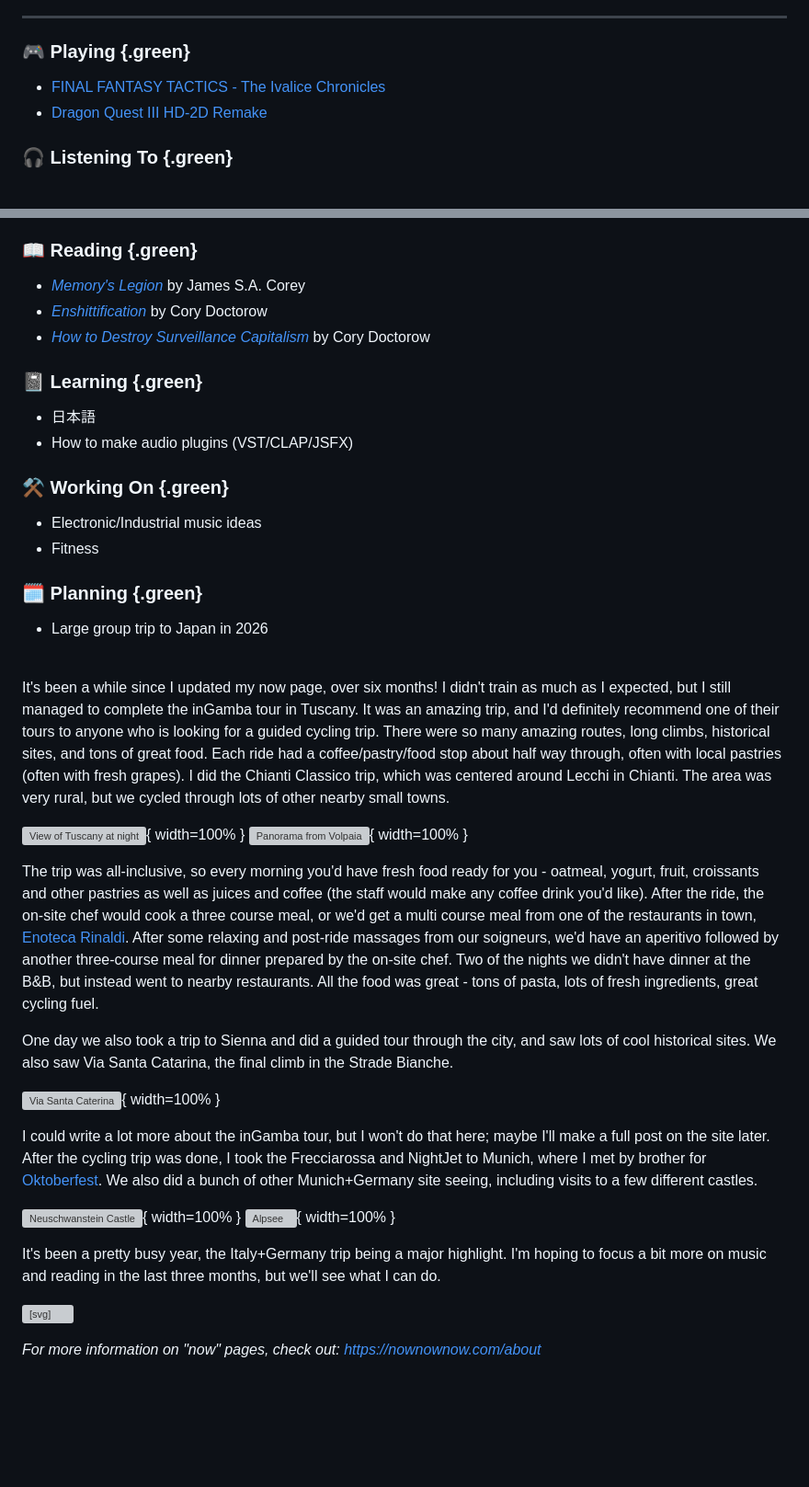
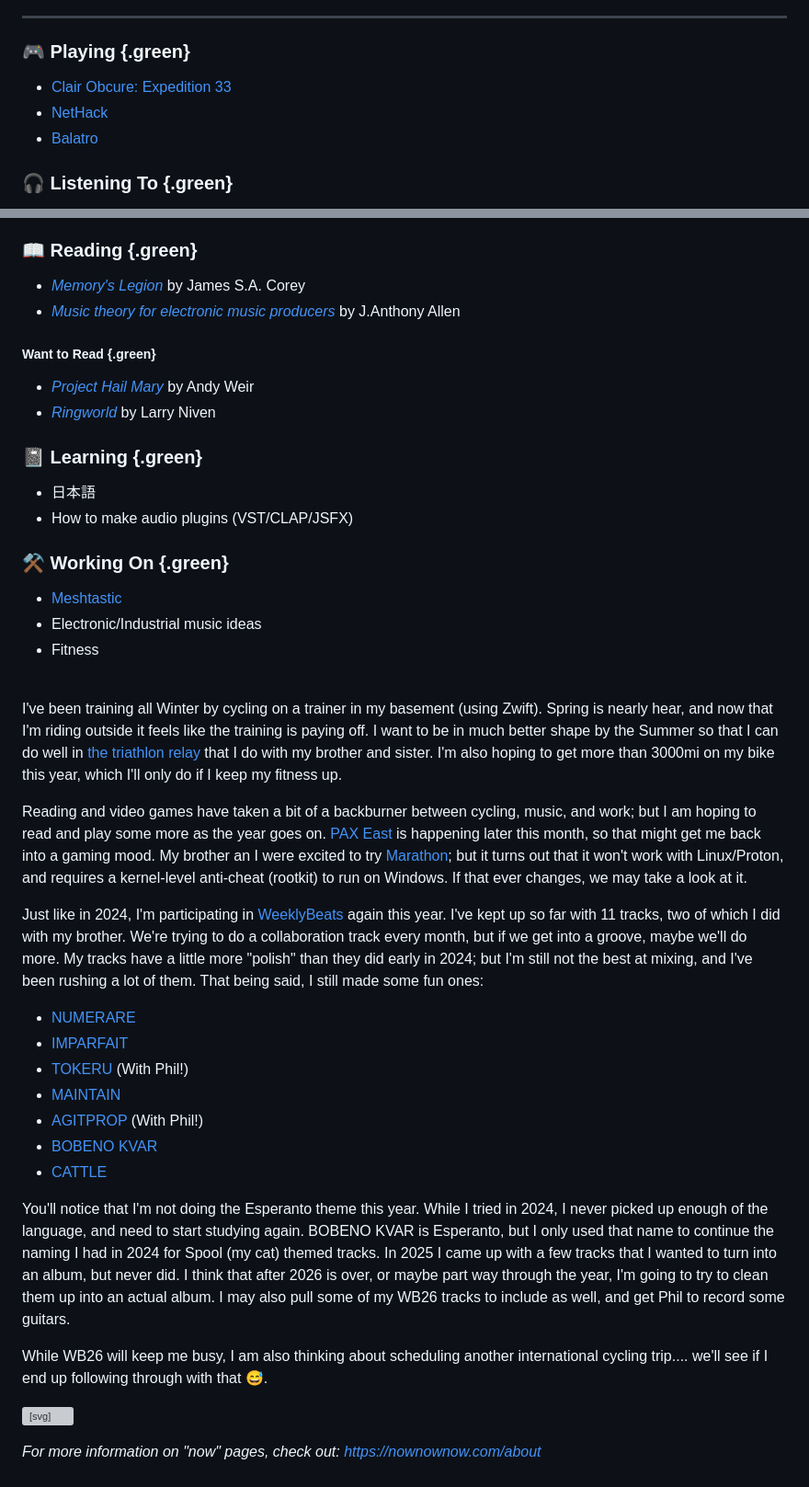
Before and after one commit to 3ricG/grosssh, a Markdown page: src/now.md, 2 parts joined by grey strips. Shown at 92% size. GitHub-like rendering; blank space fills up the shorter version; grey boxes are pictures that could not be loaded.

Commit message:
First now page update for 2026

```diff
--- a/src/now.md
+++ b/src/now.md
@@ -20,7 +20,8 @@ header-includes:
 ----
 
 ### 🎮 Playing {.green}
-- [FINAL FANTASY TACTICS - The Ivalice Chronicles](https://final-fantasy-tactics-the-ivalice-chronicles.square-enix-games.com/en-us)
-- [Dragon Quest III HD-2D Remake](https://dragonquest.square-enix-games.com/games/en-us/dragon-quest-123-hd2d-remakes/)
+- [Clair Obcure: Expedition 33](https://www.expedition33.com/)
+- [NetHack](https://www.nethack.org/)
+- [Balatro](https://www.playbalatro.com/)
 
 ### 🎧 Listening To {.green}
@@ -33,68 +34,69 @@ header-includes:
 ### 📖 Reading {.green}
 - _[Memory's Legion](https://search.worldcat.org/title/1300408288)_
  by James S.A. Corey
-- _[Enshittification](https://search.worldcat.org/title/1530163694)_
- by Cory Doctorow
-- _[How to Destroy Surveillance Capitalism](https://search.worldcat.org/title/1245593437)_
- by Cory Doctorow
+- _[Music theory for electronic music producers](https://search.worldcat.org/title/1038020910)_
+ by J.Anthony Allen
+
+##### Want to Read {.green}
+- _[Project Hail Mary](https://search.worldcat.org/title/1336702821)_
+ by Andy Weir
+- _[Ringworld](https://search.worldcat.org/title/5456625)_
+ by Larry Niven
 
 ### 📓 Learning {.green}
 - 日本語
 - How to make audio plugins (VST/CLAP/JSFX)
 
 ### ⚒️  Working On {.green}
+- [Meshtastic](https://meshtastic.org/)
 - Electronic/Industrial music ideas
 - Fitness
 
-### 🗓️ Planning {.green}
-- Large group trip to Japan in 2026
 
 \
-It's been a while since I updated my now page, over six months! I didn't
-train as much as I expected, but I still managed to complete the inGamba
-tour in Tuscany. It was an amazing trip, and I'd definitely recommend
-one of their tours to anyone who is looking for a guided cycling trip.
-There were so many amazing routes, long climbs, historical sites, and
-tons of great food. Each ride had a coffee/pastry/food stop about half
-way through, often with local pastries (often with fresh grapes). I did
-the Chianti Classico trip, which was centered around Lecchi in Chianti.
-The area was very rural, but we cycled through lots of other nearby
-small towns.
+I've been training all Winter by cycling on a trainer in my basement
+(using Zwift). Spring is nearly hear, and now that I'm riding outside it
+feels like the training is paying off. I want to be in much better shape
+by the Summer so that I can do well in [the triathlon relay](https://www.delmosports.com/events/escape-the-cape-new-jerseys-best-triathlon)
+that I do with my brother and sister. I'm also hoping to get more than
+3000mi on my bike this year, which I'll only do if I keep my fitness up.
 
-![View of Tuscany at night](images/italy/night_tuscany.webp){ width=100% }
-![Panorama from Volpaia](images/italy/volpaia.webp){ width=100% }
+Reading and video games have taken a bit of a backburner between cycling,
+music, and work; but I am hoping to read and play some more as the year goes
+on. [PAX East](https://east.paxsite.com/) is happening later this month, so
+that might get me back into a gaming mood. My brother an I were excited to
+try [Marathon](https://marathonthegame.com/); but it turns out that it won't
+work with Linux/Proton, and requires a kernel-level anti-cheat (rootkit) to
+run on Windows. If that ever changes, we may take a look at it.
 
-The trip was all-inclusive, so every morning you'd have fresh food
-ready for you - oatmeal, yogurt, fruit, croissants and other pastries as
-well as juices and coffee (the staff would make any coffee drink you'd
-like). After the ride, the on-site chef would cook a three course meal,
-or we'd get a multi course meal from one of the restaurants in town,
-[Enoteca Rinaldi](https://maps.app.goo.gl/TQCUXb1pwV1HfM5c6). After some
-relaxing and post-ride massages from our soigneurs, we'd have an
-aperitivo followed by another three-course meal for dinner prepared by
-the on-site chef. Two of the nights we didn't have dinner at the B&B,
-but instead went to nearby restaurants. All the food was great - tons of
-pasta, lots of fresh ingredients, great cycling fuel.
+Just like in 2024, I'm participating in [WeeklyBeats](https://weeklybeats.com/mukti) again
+this year. I've kept up so far with 11 tracks, two of which I did with my
+brother. We're trying to do a collaboration track every month, but if we get
+into a groove, maybe we'll do more. My tracks have a little more "polish"
+than they did early in 2024; but I'm still not the best at mixing, and I've
+been rushing a lot of them. That being said, I still made some fun ones:
 
-One day we also took a trip to Sienna and did a guided tour through the
-city, and saw lots of cool historical sites. We also saw Via Santa
-Catarina, the final climb in the Strade Bianche.
+- [NUMERARE](https://weeklybeats.com/mukti/music/numerare)
+- [IMPARFAIT](https://weeklybeats.com/mukti/music/imparfait-2)
+- [TOKERU](https://weeklybeats.com/mukti/music/tokeru-2) (With Phil!)
+- [MAINTAIN](https://weeklybeats.com/mukti/music/maintain)
+- [AGITPROP](https://weeklybeats.com/mukti/music/agitprop) (With Phil!)
+- [BOBENO KVAR](https://weeklybeats.com/mukti/music/bobeno-kvar)
+- [CATTLE](https://weeklybeats.com/mukti/music/cattle-2)
 
-![Via Santa Caterina](images/italy/via_santa_catarina.webp){ width=100% }
+You'll notice that I'm not doing the Esperanto theme this year. While I
+tried in 2024, I never picked up enough of the language, and need to start
+studying again. BOBENO KVAR is Esperanto, but I only used that name to
+continue the naming I had in 2024 for Spool (my cat) themed tracks. In 2025
+I came up with a few tracks that I wanted to turn into an album, but never
+did. I think that after 2026 is over, or maybe part way through the year,
+I'm going to try to clean them up into an actual album. I may also pull
+some of my WB26 tracks to include as well, and get Phil to record some
+guitars.
 
-I could write a lot more about the inGamba tour, but I won't do that
-here; maybe I'll make a full post on the site later. After the cycling
-trip was done, I took the Frecciarossa and NightJet to Munich, where I
-met by brother for [Oktoberfest](https://www.oktoberfest.de/en). We also
-did a bunch of other Munich+Germany site seeing, including visits to a
-few different castles.
-
-![Neuschwanstein Castle](images/italy/neuschwanstein.webp){ width=100% }
-![Alpsee](images/italy/alpsee.webp){ width=100% }
-
-It's been a pretty busy year, the Italy+Germany trip being a major
-highlight. I'm hoping to focus a bit more on music and reading in the
-last three months, but we'll see what I can do.
+While WB26 will keep me busy, I am also thinking about scheduling another
+international cycling trip.... we'll see if I end up following through
+with that 😅.
 
 <svg height="1" width="100" style="display:block;margin:auto;"><line x1="0" y1="0" x2="100" y2="0" stroke="white" /></svg>
 
```
Also changed, not shown: other parts of src/now.md (+6 -6 lines).
